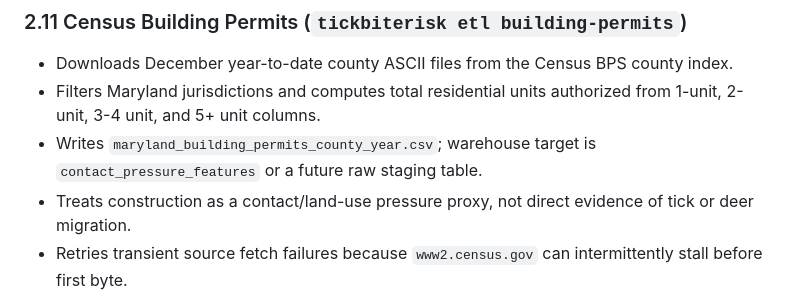
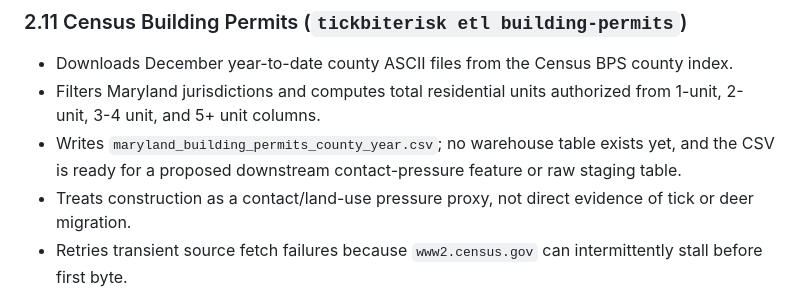
Before and after one commit to brockwebb/TickBiteRisk, a Markdown page: docs/etl-pipeline.md, the part around one of its changes. Rendered like a GitHub page.

```diff
--- a/docs/etl-pipeline.md
+++ b/docs/etl-pipeline.md
@@ -109,7 +109,7 @@ transform_nlcd_edge.py  # rasterio windowed read
 
 * Downloads December year-to-date county ASCII files from the Census BPS county index.
 * Filters Maryland jurisdictions and computes total residential units authorized from 1-unit, 2-unit, 3-4 unit, and 5+ unit columns.
-* Writes `maryland_building_permits_county_year.csv`; warehouse target is `contact_pressure_features` or a future raw staging table.
+* Writes `maryland_building_permits_county_year.csv`; no warehouse table exists yet, and the CSV is ready for a proposed downstream contact-pressure feature or raw staging table.
 * Treats construction as a contact/land-use pressure proxy, not direct evidence of tick or deer migration.
 * Retries transient source fetch failures because `www2.census.gov` can intermittently stall before first byte.
 * The 2024 smoke wrote 24 rows; the first sorted row was `24001`, 2024, 24 units and the last was `24510`, 2024, 1273 units. The 2000-2025 smoke wrote 435 deduped Maryland county-year rows: 2000-2004 have 16 jurisdictions, 2005-2014 have 14, 2015-2021 have 17, and 2022-2025 have 24. Census source files include duplicate St. Mary's rows in 2015 and 2016 with apostrophe spelling differences; the writer dedupes by `county_fips` and `year`.
```
Also changed, not shown: other parts of docs/etl-pipeline.md (+1 -1 lines), README.md (+1 -1 lines), docs/data-manifest.md (+1 -1 lines).
